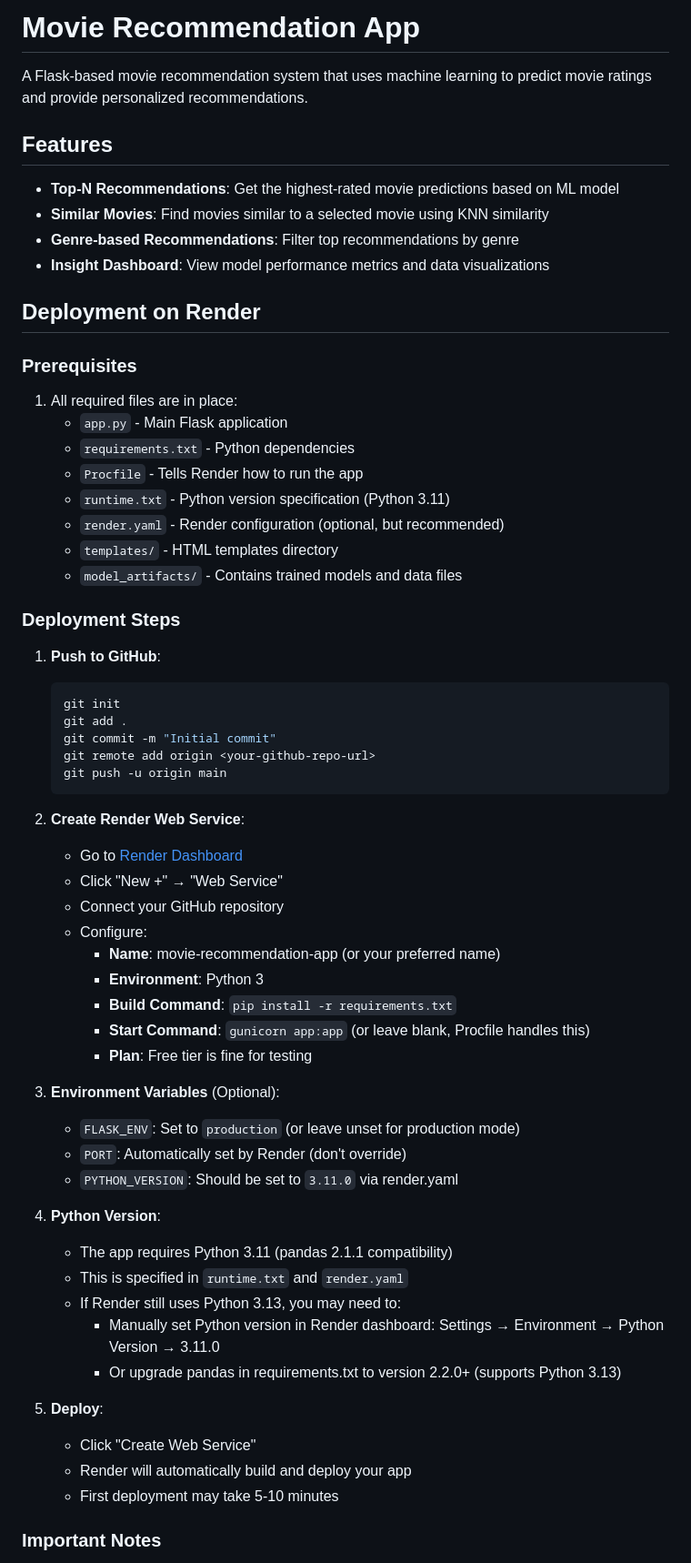
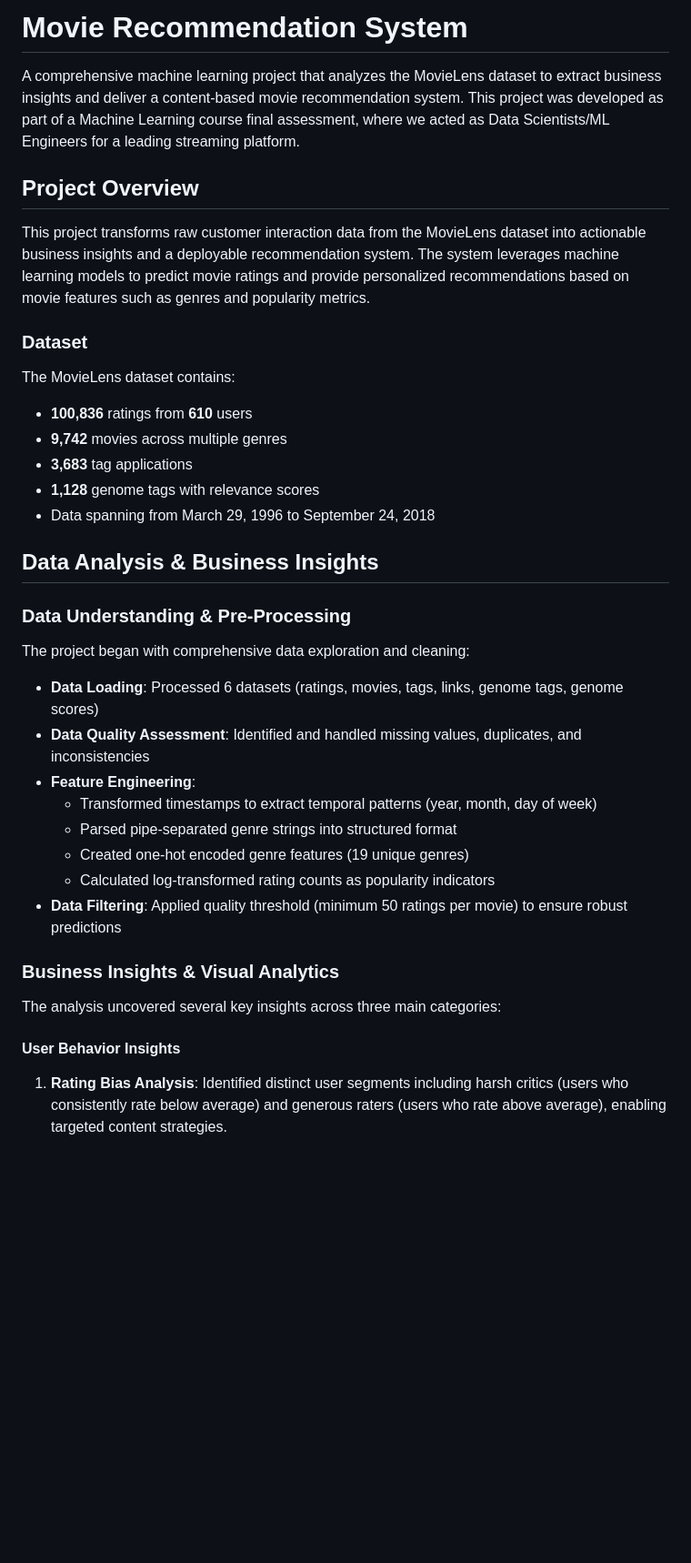
Before and after one commit to ReindorfN/Ml_projects, a Markdown page: README.md, the part around one of its changes. Shown at 91% size. GitHub-like rendering; blank space fills up the shorter version.

````diff
--- a/README.md
+++ b/README.md
@@ -1,65 +1,40 @@
-# Movie Recommendation App
+# Movie Recommendation System
 
-A Flask-based movie recommendation system that uses machine learning to predict movie ratings and provide personalized recommendations.
+A comprehensive machine learning project that analyzes the MovieLens dataset to extract business insights and deliver a content-based movie recommendation system. This project was developed as part of a Machine Learning course final assessment, where we acted as Data Scientists/ML Engineers for a leading streaming platform.
 
-## Features
+## Project Overview
 
-- **Top-N Recommendations**: Get the highest-rated movie predictions based on ML model
-- **Similar Movies**: Find movies similar to a selected movie using KNN similarity
-- **Genre-based Recommendations**: Filter top recommendations by genre
-- **Insight Dashboard**: View model performance metrics and data visualizations
+This project transforms raw customer interaction data from the MovieLens dataset into actionable business insights and a deployable recommendation system. The system leverages machine learning models to predict movie ratings and provide personalized recommendations based on movie features such as genres and popularity metrics.
 
-## Deployment on Render
+### Dataset
 
-### Prerequisites
+The MovieLens dataset contains:
+- **100,836** ratings from **610** users
+- **9,742** movies across multiple genres
+- **3,683** tag applications
+- **1,128** genome tags with relevance scores
+- Data spanning from March 29, 1996 to September 24, 2018
 
-1. All required files are in place:
-   - `app.py` - Main Flask application
-   - `requirements.txt` - Python dependencies
-   - `Procfile` - Tells Render how to run the app
-   - `runtime.txt` - Python version specification (Python 3.11)
-   - `render.yaml` - Render configuration (optional, but recommended)
-   - `templates/` - HTML templates directory
-   - `model_artifacts/` - Contains trained models and data files
+## Data Analysis & Business Insights
 
-### Deployment Steps
+### Data Understanding & Pre-Processing
 
-1. **Push to GitHub**:
-   ```bash
-   git init
-   git add .
-   git commit -m "Initial commit"
-   git remote add origin <your-github-repo-url>
-   git push -u origin main
-   ```
+The project began with comprehensive data exploration and cleaning:
 
-2. **Create Render Web Service**:
-   - Go to [Render Dashboard](https://dashboard.render.com)
-   - Click "New +" → "Web Service"
-   - Connect your GitHub repository
-   - Configure:
-     - **Name**: movie-recommendation-app (or your preferred name)
-     - **Environment**: Python 3
-     - **Build Command**: `pip install -r requirements.txt`
-     - **Start Command**: `gunicorn app:app` (or leave blank, Procfile handles this)
-     - **Plan**: Free tier is fine for testing
+- **Data Loading**: Processed 6 datasets (ratings, movies, tags, links, genome tags, genome scores)
+- **Data Quality Assessment**: Identified and handled missing values, duplicates, and inconsistencies
+- **Feature Engineering**:
+  - Transformed timestamps to extract temporal patterns (year, month, day of week)
+  - Parsed pipe-separated genre strings into structured format
+  - Created one-hot encoded genre features (19 unique genres)
+  - Calculated log-transformed rating counts as popularity indicators
+- **Data Filtering**: Applied quality threshold (minimum 50 ratings per movie) to ensure robust predictions
 
-3. **Environment Variables** (Optional):
-   - `FLASK_ENV`: Set to `production` (or leave unset for production mode)
-   - `PORT`: Automatically set by Render (don't override)
-   - `PYTHON_VERSION`: Should be set to `3.11.0` via render.yaml
+### Business Insights & Visual Analytics
 
-4. **Python Version**:
-   - The app requires Python 3.11 (pandas 2.1.1 compatibility)
-   - This is specified in `runtime.txt` and `render.yaml`
-   - If Render still uses Python 3.13, you may need to:
-     - Manually set Python version in Render dashboard: Settings → Environment → Python Version → 3.11.0
-     - Or upgrade pandas in requirements.txt to version 2.2.0+ (supports Python 3.13)
+The analysis uncovered several key insights across three main categories:
 
-4. **Deploy**:
-   - Click "Create Web Service"
-   - Render will automatically build and deploy your app
-   - First deployment may take 5-10 minutes
+#### User Behavior Insights
 
-### Important Notes
+1. **Rating Bias Analysis**: Identified distinct user segments including harsh critics (users who consistently rate below average) and generous raters (users who rate above average), enabling targeted content strategies.
 
````
Also changed, not shown: other parts of README.md (+131 -50 lines).
